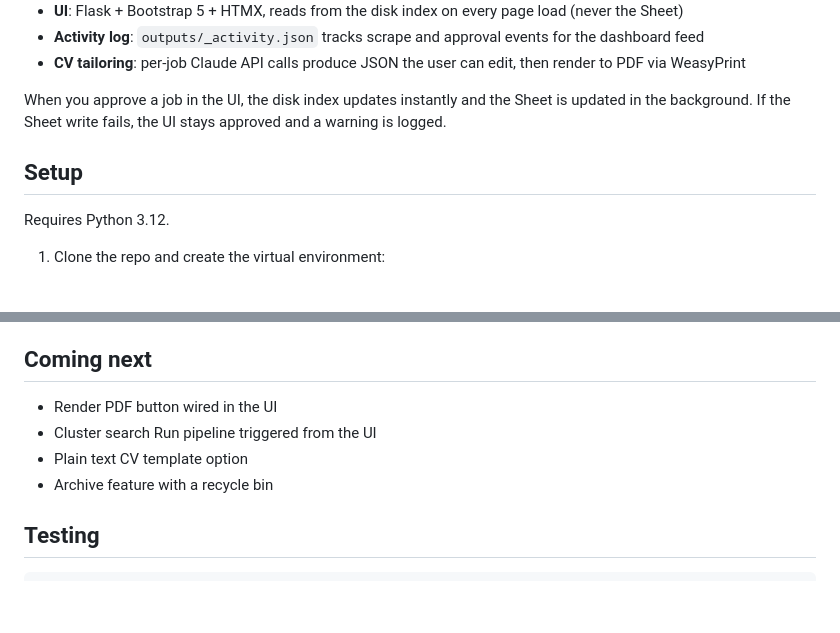
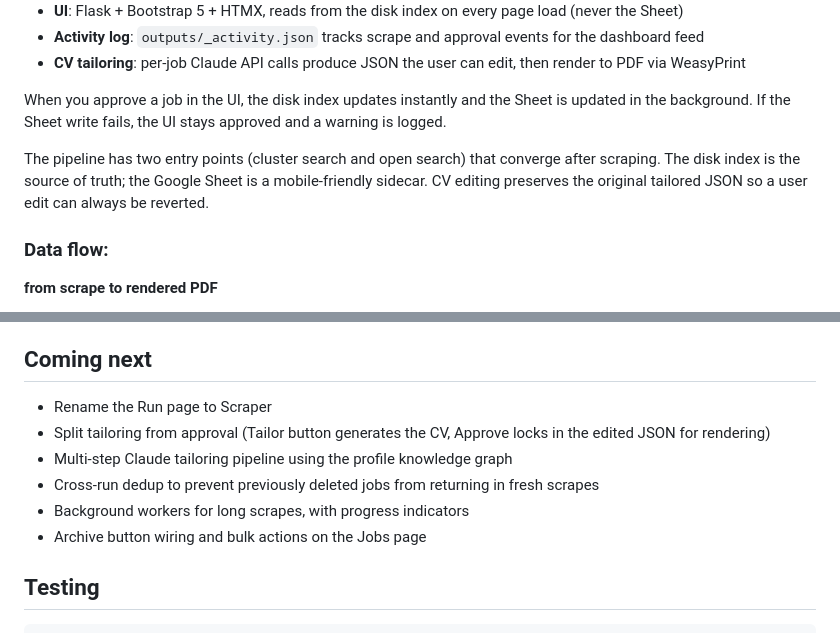
Before and after one commit to designedbykaz/job-search-automation, a Markdown page: README.md, 2 parts joined by grey strips. Rendered like a GitHub page; blank space fills up the shorter version.

```diff
--- a/README.md
+++ b/README.md
@@ -23,9 +21,9 @@ The Sheet is the canonical approval log, mobile-friendly and editable from anywh
 
 When you approve a job in the UI, the disk index updates instantly and the Sheet is updated in the background. If the Sheet write fails, the UI stays approved and a warning is logged.
 
-## Setup
+The pipeline has two entry points (cluster search and open search) that converge after scraping. The disk index is the source of truth; the Google Sheet is a mobile-friendly sidecar. CV editing preserves the original tailored JSON so a user edit can always be reverted.
 
-Requires Python 3.12.
+### **Data flow:**
 
-1. Clone the repo and create the virtual environment:
+**from scrape to rendered PDF**
 
@@ -125,10 +152,12 @@ job-pipeline/
 
 ## Coming next
 
-- Render PDF button wired in the UI
-- Cluster search Run pipeline triggered from the UI
-- Plain text CV template option
-- Archive feature with a recycle bin
+- Rename the Run page to Scraper
+- Split tailoring from approval (Tailor button generates the CV, Approve locks in the edited JSON for rendering)
+- Multi-step Claude tailoring pipeline using the profile knowledge graph
+- Cross-run dedup to prevent previously deleted jobs from returning in fresh scrapes
+- Background workers for long scrapes, with progress indicators
+- Archive button wiring and bulk actions on the Jobs page
 
 ## Testing
 
```
Also changed, not shown: other parts of README.md (+67 -40 lines).
